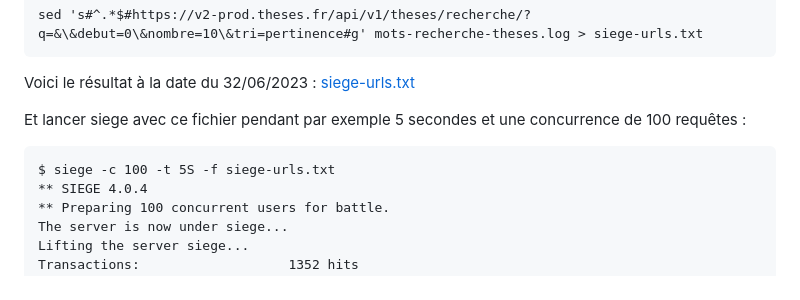
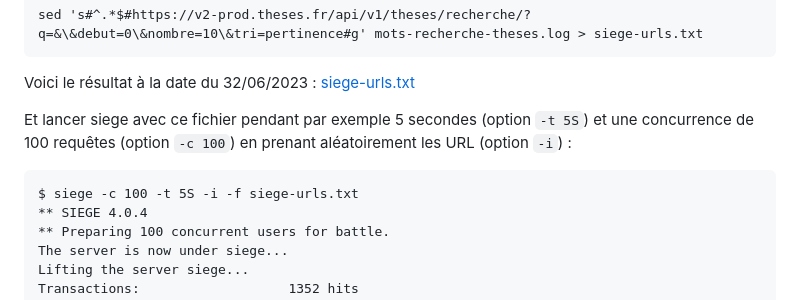
Before and after one commit to abes-esr/theses-docker, a Markdown page: README-faq.md, the part around the change. Drawn GitHub-style.

````diff
--- a/README-faq.md
+++ b/README-faq.md
@@ -237,9 +237,9 @@ sed 's#^.*$#https://v2-prod.theses.fr/api/v1/theses/recherche/?q=&\&debut=0\&nom
 Voici le résultat à la date du 32/06/2023 : [siege-urls.txt](https://github.com/abes-esr/theses-docker/files/11847438/siege-urls.txt)
 
 
-Et lancer siege avec ce fichier pendant par exemple 5 secondes et une concurrence de 100 requêtes :
+Et lancer siege avec ce fichier pendant par exemple 5 secondes (option `-t 5S`) et une concurrence de 100 requêtes (option `-c 100`) en prenant aléatoirement les URL (option `-i`) :
 ```
-$ siege -c 100 -t 5S -f siege-urls.txt
+$ siege -c 100 -t 5S -i -f siege-urls.txt
 ** SIEGE 4.0.4
 ** Preparing 100 concurrent users for battle.
 The server is now under siege...
````
